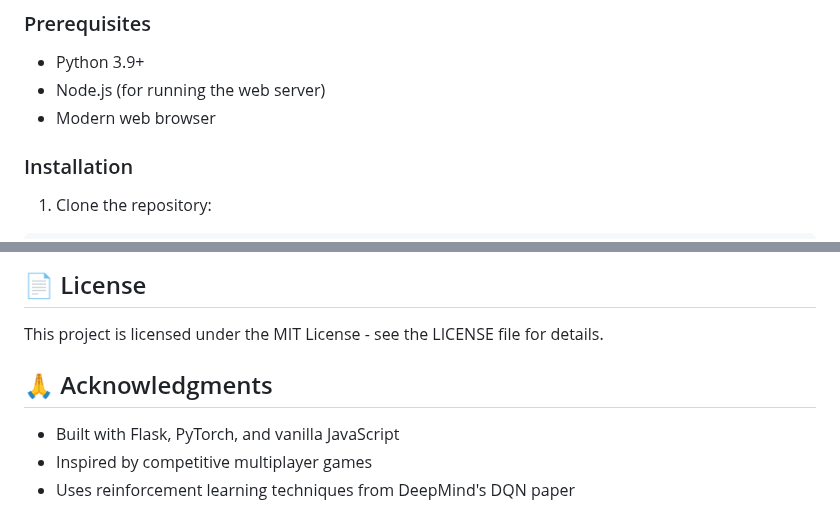
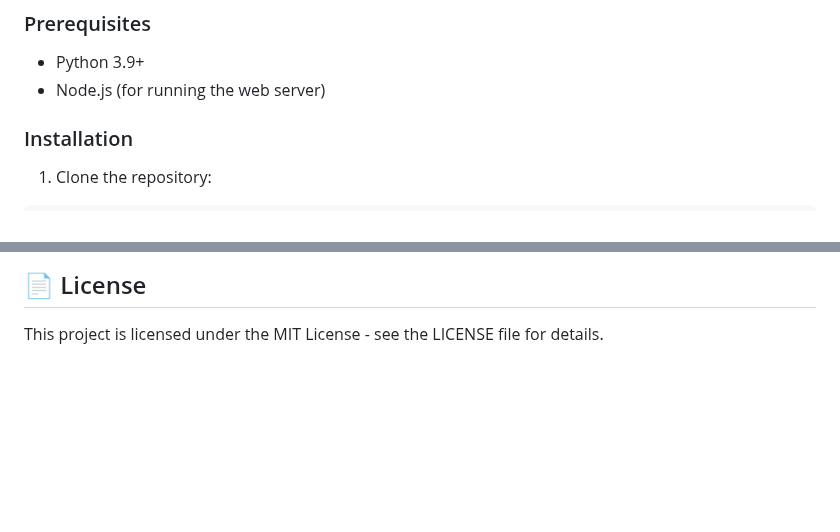
Before and after one commit to PivovarA/Miner-AI, a Markdown page: README.md, 2 parts joined by grey strips. Rendered like a GitHub page; blank space fills up the shorter version.

```diff
--- a/README.md
+++ b/README.md
@@ -28,7 +28,6 @@ In Treasure Hunter, players navigate a grid-based arena filled with obstacles, t
 
 - Python 3.9+
 - Node.js (for running the web server)
-- Modern web browser
 
 ### Installation
 
@@ -278,9 +277,3 @@ app.debug = True
 ## 📄 License
 
 This project is licensed under the MIT License - see the LICENSE file for details.
-
-## 🙏 Acknowledgments
-
-- Built with Flask, PyTorch, and vanilla JavaScript
-- Inspired by competitive multiplayer games
-- Uses reinforcement learning techniques from DeepMind's DQN paper
```
